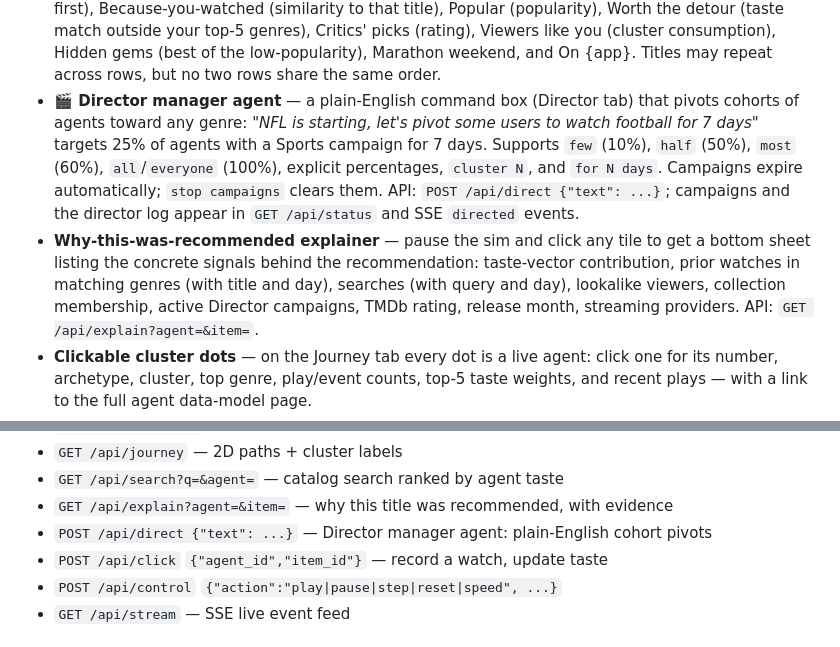
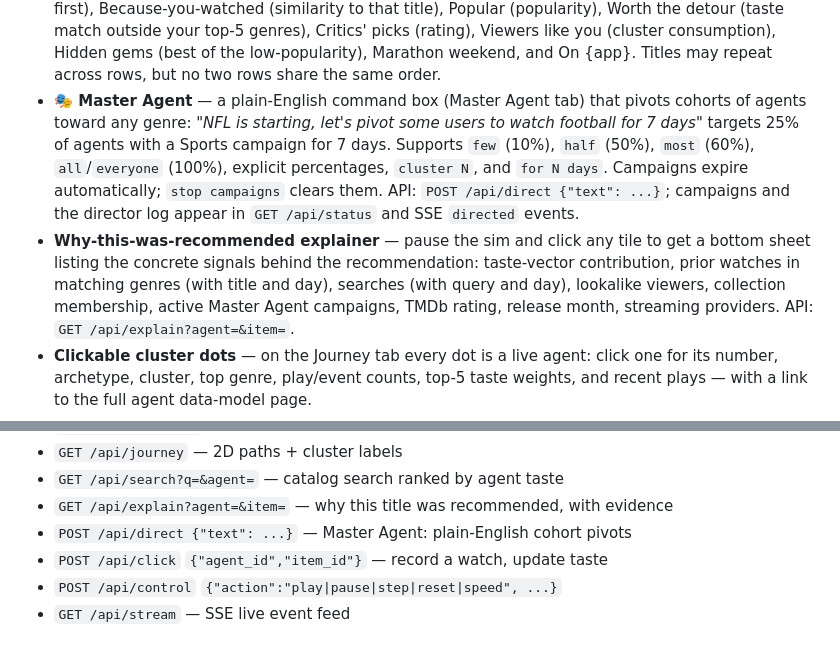
Before and after one commit to bandalok/synth-farm, a Markdown page: live_demo/README.md, 2 parts joined by grey strips. GitHub-like rendering.

Commit message:
Bollywood exposure confined to agent #7; rename Director to Master Agent with puppet-string visualization on Journey

```diff
--- a/live_demo/README.md
+++ b/live_demo/README.md
@@ -47,7 +47,7 @@ which is already in `requirements.txt`. Works on Python 3.9+.
   (rating), Viewers like you (cluster consumption), Hidden gems (best of the
   low-popularity), Marathon weekend, and On {app}. Titles may repeat across
   rows, but no two rows share the same order.
-- **🎬 Director manager agent** — a plain-English command box (Director tab)
+- **🎭 Master Agent** — a plain-English command box (Master Agent tab)
   that pivots cohorts of agents toward any genre: *"NFL is starting, let's
   pivot some users to watch football for 7 days"* targets 25% of agents with
   a Sports campaign for 7 days. Supports `few` (10%), `half` (50%),
@@ -59,7 +59,7 @@ which is already in `requirements.txt`. Works on Python 3.9+.
   to get a bottom sheet listing the concrete signals behind the
   recommendation: taste-vector contribution, prior watches in matching
   genres (with title and day), searches (with query and day), lookalike
-  viewers, collection membership, active Director campaigns, TMDb rating,
+  viewers, collection membership, active Master Agent campaigns, TMDb rating,
   release month, streaming providers. API: `GET /api/explain?agent=&item=`.
 - **Clickable cluster dots** — on the Journey tab every dot is a live agent:
   click one for its number, archetype, cluster, top genre, play/event counts,
@@ -114,7 +114,7 @@ HTTP API (all JSON):
 - `GET /api/journey` — 2D paths + cluster labels
 - `GET /api/search?q=&agent=` — catalog search ranked by agent taste
 - `GET /api/explain?agent=&item=` — why this title was recommended, with evidence
-- `POST /api/direct {"text": ...}` — Director manager agent: plain-English cohort pivots
+- `POST /api/direct {"text": ...}` — Master Agent: plain-English cohort pivots
 - `POST /api/click` `{"agent_id","item_id"}` — record a watch, update taste
 - `POST /api/control` `{"action":"play|pause|step|reset|speed", ...}`
 - `GET /api/stream` — SSE live event feed
```
